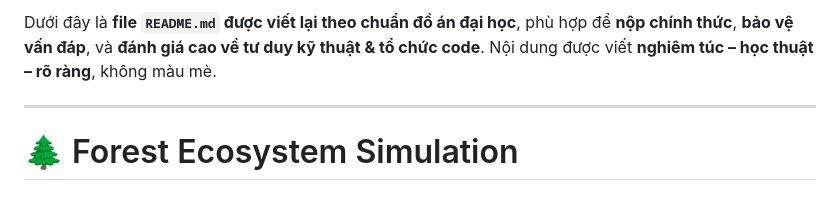
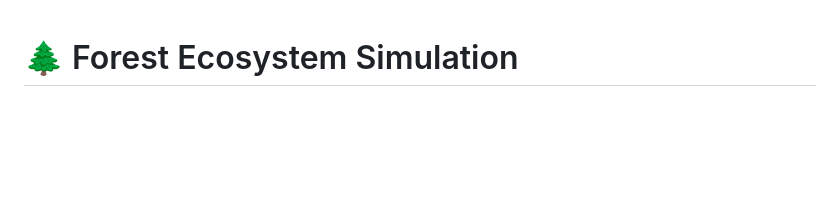
Before and after one commit to thbkhanh-dev/ForestEcosystemSimulation, a Markdown page: source/README.md, the part around the change. Drawn GitHub-style; blank space fills up the shorter version.

```diff
--- a/source/README.md
+++ b/source/README.md
@@ -1,10 +1,3 @@
-
-
-Dưới đây là **file `README.md` được viết lại theo chuẩn đồ án đại học**, phù hợp để **nộp chính thức**, **bảo vệ vấn đáp**, và **đánh giá cao về tư duy kỹ thuật & tổ chức code**.
-Nội dung được viết **nghiêm túc – học thuật – rõ ràng**, không màu mè.
-
----
-
 # 🌲 Forest Ecosystem Simulation
 
 ### Three.js – Computer Graphics Course Project
```
Also changed, not shown: README.md (+5 -0 lines).
